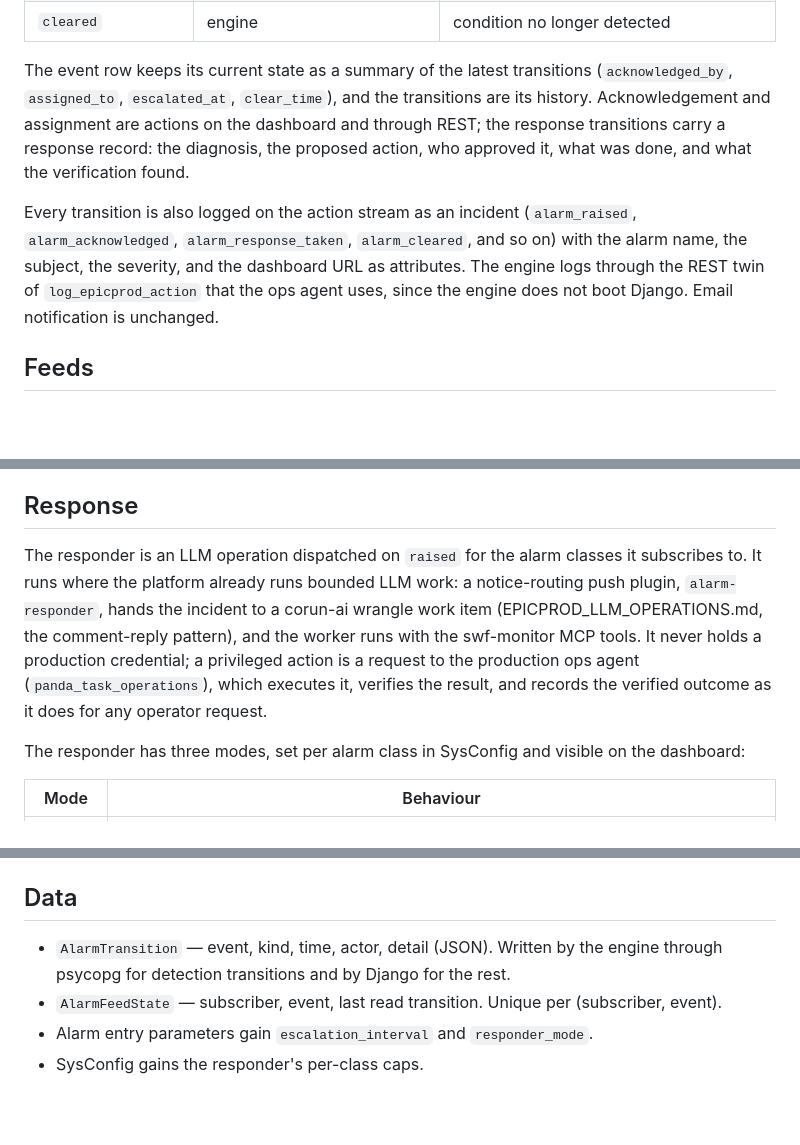
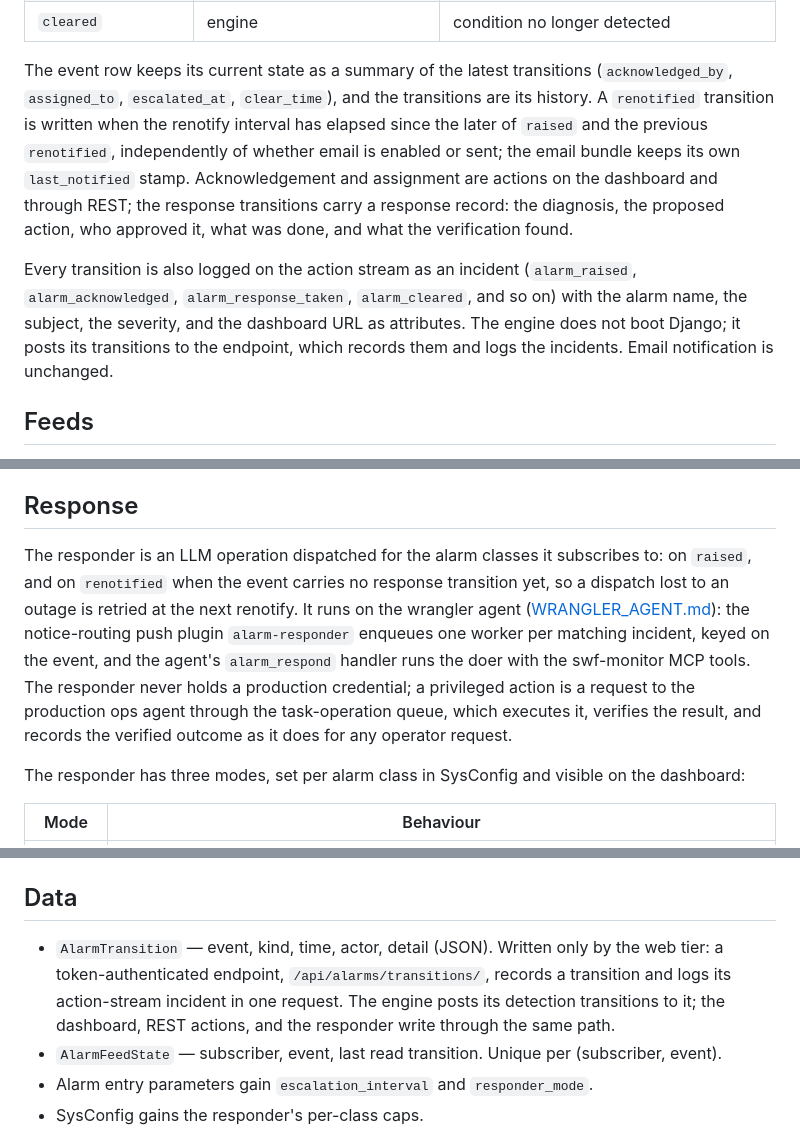
Before and after one commit to BNLNPPS/swf-monitor, a Markdown page: docs/ALARM_QUEUE.md, 3 parts joined by grey strips. Drawn GitHub-style; blank space fills up the shorter version.

Commit message:
docs: alarm queue amendments (responder on the wrangler agent, renotify stamp, single-writer transitions endpoint, raised-or-renotified dispatch)
Co-Authored-By: Claude Fable 5.1 <noreply@anthropic.com>
Claude-Session: https://claude.ai/code/session_017jSU9ghLUF2f325Z36Qipn

```diff
--- a/docs/ALARM_QUEUE.md
+++ b/docs/ALARM_QUEUE.md
@@ -47,17 +49,20 @@ web tier, REST, and the responder write the rest.
 
 The event row keeps its current state as a summary of the latest transitions
 (`acknowledged_by`, `assigned_to`, `escalated_at`, `clear_time`), and the
-transitions are its history. Acknowledgement and assignment are actions on the
-dashboard and through REST; the response transitions carry a response record:
-the diagnosis, the proposed action, who approved it, what was done, and what
-the verification found.
+transitions are its history. A `renotified` transition is written when the
+renotify interval has elapsed since the later of `raised` and the previous
+`renotified`, independently of whether email is enabled or sent; the email
+bundle keeps its own `last_notified` stamp. Acknowledgement and assignment are
+actions on the dashboard and through REST; the response transitions carry a
+response record: the diagnosis, the proposed action, who approved it, what was
+done, and what the verification found.
 
 Every transition is also logged on the action stream as an incident
 (`alarm_raised`, `alarm_acknowledged`, `alarm_response_taken`, `alarm_cleared`,
 and so on) with the alarm name, the subject, the severity, and the dashboard
-URL as attributes. The engine logs through the REST twin of
-`log_epicprod_action` that the ops agent uses, since the engine does not boot
-Django. Email notification is unchanged.
+URL as attributes. The engine does not boot Django; it posts its transitions
+to the endpoint, which records them and logs the incidents. Email
+notification is unchanged.
 
 ## Feeds
 
@@ -90,14 +95,17 @@ of the queue and no read state.
 
 ## Response
 
-The responder is an LLM operation dispatched on `raised` for the alarm
-classes it subscribes to. It runs where the platform already runs bounded LLM
-work: a notice-routing push plugin, `alarm-responder`, hands the incident to a
-corun-ai wrangle work item (EPICPROD_LLM_OPERATIONS.md, the comment-reply
-pattern), and the worker runs with the swf-monitor MCP tools. It never holds a
-production credential; a privileged action is a request to the production
-ops agent (`panda_task_operations`), which executes it, verifies the result,
-and records the verified outcome as it does for any operator request.
+The responder is an LLM operation dispatched for the alarm classes it
+subscribes to: on `raised`, and on `renotified` when the event carries no
+response transition yet, so a dispatch lost to an outage is retried at the
+next renotify. It runs on the wrangler agent
+([WRANGLER_AGENT.md](WRANGLER_AGENT.md)): the notice-routing push plugin
+`alarm-responder` enqueues one worker per matching incident, keyed on the
+event, and the agent's `alarm_respond` handler runs the doer with the
+swf-monitor MCP tools. The responder never holds a production credential; a
+privileged action is a request to the production ops agent through the
+task-operation queue, which executes it, verifies the result, and records the
+verified outcome as it does for any operator request.
 
 The responder has three modes, set per alarm class in SysConfig and visible
 on the dashboard:
@@ -144,9 +152,11 @@ Each is one `detect(client, params)` module and one alarm entry, per
 
 ## Data
 
-- `AlarmTransition` — event, kind, time, actor, detail (JSON). Written by the
-  engine through psycopg for detection transitions and by Django for the
-  rest.
+- `AlarmTransition` — event, kind, time, actor, detail (JSON). Written only
+  by the web tier: a token-authenticated endpoint, `/api/alarms/transitions/`,
+  records a transition and logs its action-stream incident in one request.
+  The engine posts its detection transitions to it; the dashboard, REST
+  actions, and the responder write through the same path.
 - `AlarmFeedState` — subscriber, event, last read transition. Unique per
   (subscriber, event).
 - Alarm entry parameters gain `escalation_interval` and `responder_mode`.
```
Also changed, not shown: other parts of docs/ALARM_QUEUE.md (+4 -2 lines).
